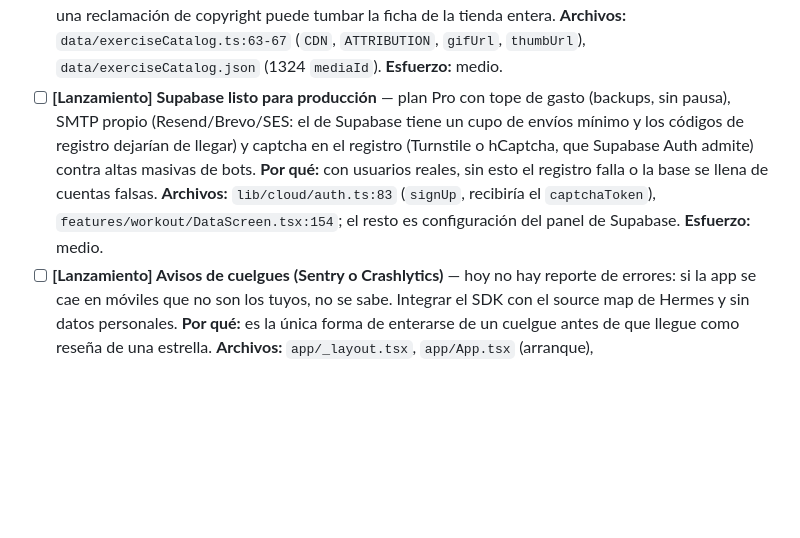
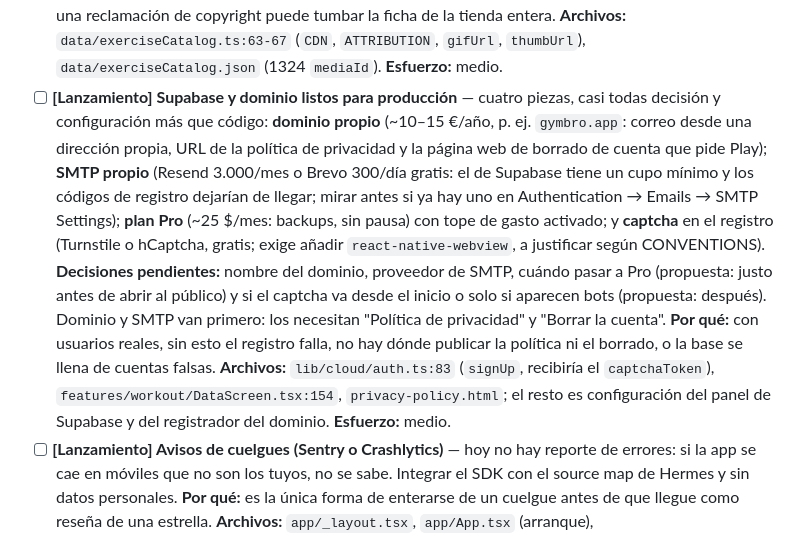
Before and after one commit to ToniGallego87/GymToni, a Markdown page: .github/docs/ROADMAP.md, the part around the change. Rendered like a GitHub page; blank space fills up the shorter version.

Commit message:
ROADMAP: dominio y decisiones pendientes en "Supabase y dominio listos para producción"
Co-Authored-By: Claude Opus 5.5 <noreply@anthropic.com>

```diff
--- a/.github/docs/ROADMAP.md
+++ b/.github/docs/ROADMAP.md
@@ -213,16 +213,29 @@ primero porque sin ellas no se publica.
       **Archivos:** `data/exerciseCatalog.ts:63-67` (`CDN`, `ATTRIBUTION`,
       `gifUrl`, `thumbUrl`), `data/exerciseCatalog.json` (1324 `mediaId`).
       **Esfuerzo:** medio.
-- [ ] **[Lanzamiento] Supabase listo para producción** — plan Pro con tope de
-      gasto (backups, sin pausa), SMTP propio (Resend/Brevo/SES: el de
-      Supabase tiene un cupo de envíos mínimo y los códigos de registro
-      dejarían de llegar) y captcha en el registro (Turnstile o hCaptcha,
-      que Supabase Auth admite) contra altas masivas de bots.
-      **Por qué:** con usuarios reales, sin esto el registro falla o la base
-      se llena de cuentas falsas.
+- [ ] **[Lanzamiento] Supabase y dominio listos para producción** — cuatro
+      piezas, casi todas decisión y configuración más que código:
+      **dominio propio** (~10–15 €/año, p. ej. `gymbro.app`: correo desde una
+      dirección propia, URL de la política de privacidad y la página web de
+      borrado de cuenta que pide Play); **SMTP propio** (Resend 3.000/mes o
+      Brevo 300/día gratis: el de Supabase tiene un cupo mínimo y los códigos
+      de registro dejarían de llegar; mirar antes si ya hay uno en
+      Authentication → Emails → SMTP Settings); **plan Pro** (~25 $/mes:
+      backups, sin pausa) con tope de gasto activado; y **captcha** en el
+      registro (Turnstile o hCaptcha, gratis; exige añadir
+      `react-native-webview`, a justificar según CONVENTIONS).
+      **Decisiones pendientes:** nombre del dominio, proveedor de SMTP, cuándo
+      pasar a Pro (propuesta: justo antes de abrir al público) y si el
+      captcha va desde el inicio o solo si aparecen bots (propuesta: después).
+      Dominio y SMTP van primero: los necesitan "Política de privacidad" y
+      "Borrar la cuenta".
+      **Por qué:** con usuarios reales, sin esto el registro falla, no hay
+      dónde publicar la política ni el borrado, o la base se llena de cuentas
+      falsas.
       **Archivos:** `lib/cloud/auth.ts:83` (`signUp`, recibiría el
-      `captchaToken`), `features/workout/DataScreen.tsx:154`; el resto es
-      configuración del panel de Supabase.
+      `captchaToken`), `features/workout/DataScreen.tsx:154`,
+      `privacy-policy.html`; el resto es configuración del panel de Supabase y
+      del registrador del dominio.
       **Esfuerzo:** medio.
 - [ ] **[Lanzamiento] Avisos de cuelgues (Sentry o Crashlytics)** — hoy no
       hay reporte de errores: si la app se cae en móviles que no son los
```
